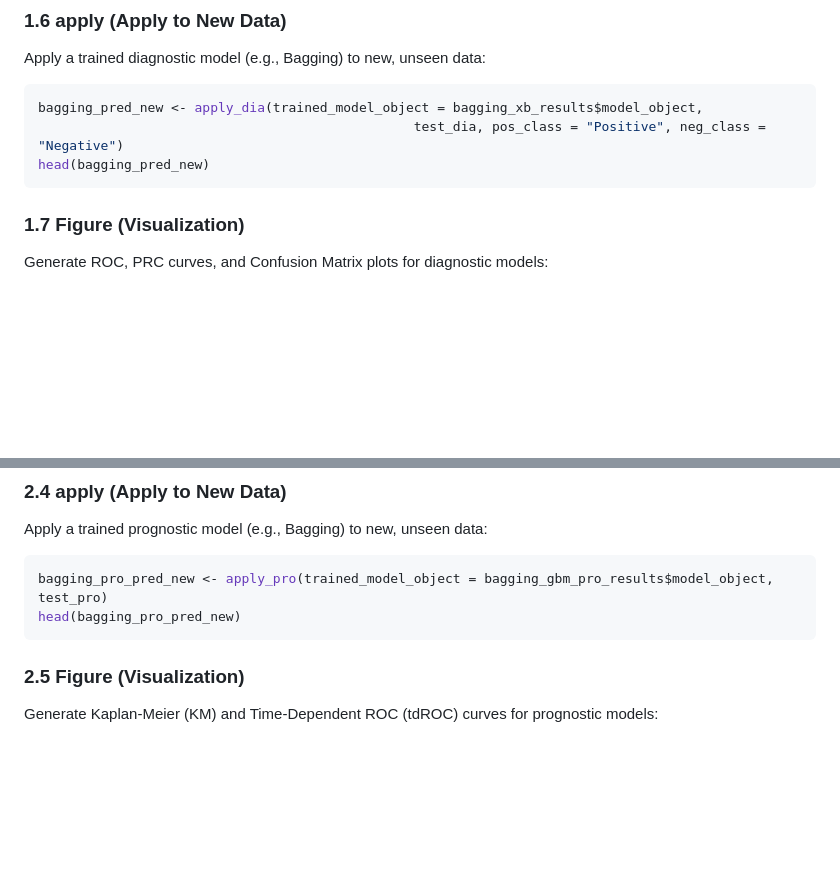
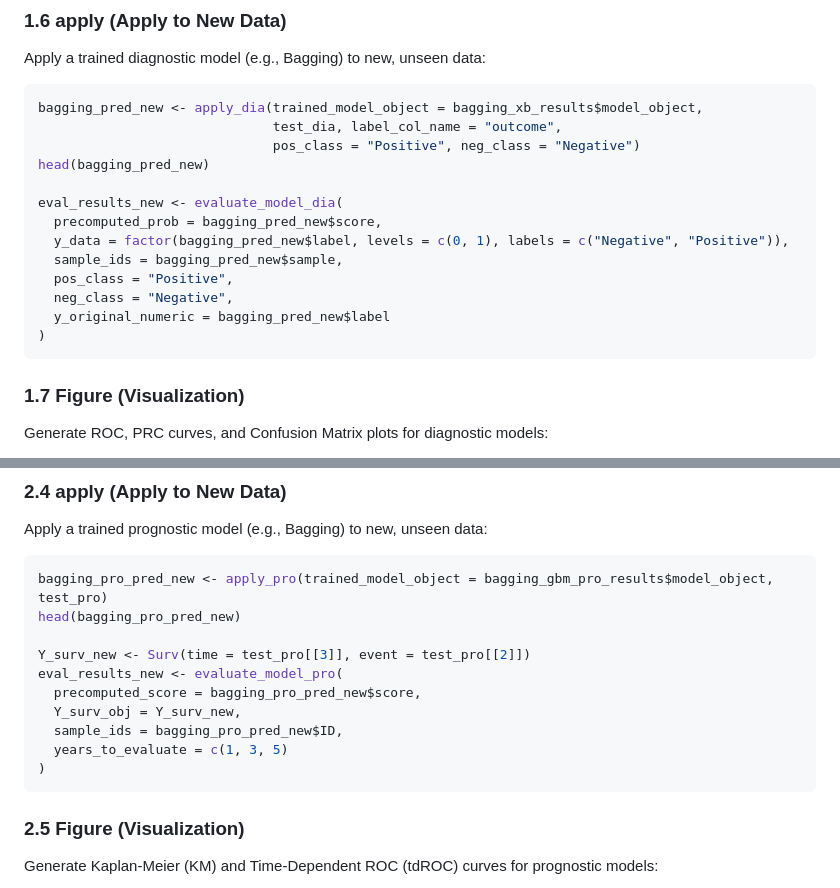
Before and after one commit to XIAOJIE0519/E2E, a Markdown page: README.md, 2 parts joined by grey strips. Drawn GitHub-style; blank space fills up the shorter version.

````diff
--- a/README.md
+++ b/README.md
@@ -118,8 +118,18 @@ Apply a trained diagnostic model (e.g., Bagging) to new, unseen data:
 
 ```R
 bagging_pred_new <- apply_dia(trained_model_object = bagging_xb_results$model_object,
-                                                test_dia, pos_class = "Positive", neg_class = "Negative")
+                              test_dia, label_col_name = "outcome",
+                              pos_class = "Positive", neg_class = "Negative")
 head(bagging_pred_new)
+
+eval_results_new <- evaluate_model_dia(
+  precomputed_prob = bagging_pred_new$score,
+  y_data = factor(bagging_pred_new$label, levels = c(0, 1), labels = c("Negative", "Positive")),
+  sample_ids = bagging_pred_new$sample,
+  pos_class = "Positive",
+  neg_class = "Negative",
+  y_original_numeric = bagging_pred_new$label
+)
 ```
 
 ### 1.7 Figure (Visualization)
@@ -210,6 +220,14 @@ Apply a trained prognostic model (e.g., Bagging) to new, unseen data:
 ```R
 bagging_pro_pred_new <- apply_pro(trained_model_object = bagging_gbm_pro_results$model_object, test_pro)
 head(bagging_pro_pred_new)
+
+Y_surv_new <- Surv(time = test_pro[[3]], event = test_pro[[2]])
+eval_results_new <- evaluate_model_pro(
+  precomputed_score = bagging_pro_pred_new$score,
+  Y_surv_obj = Y_surv_new,
+  sample_ids = bagging_pro_pred_new$ID,
+  years_to_evaluate = c(1, 3, 5)
+)
 ```
 
 ### 2.5 Figure (Visualization)
````
Also changed, not shown: other parts of README.md (+1 -1 lines).
